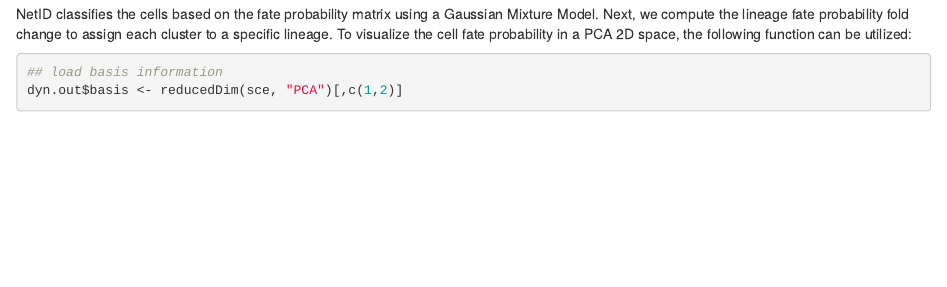
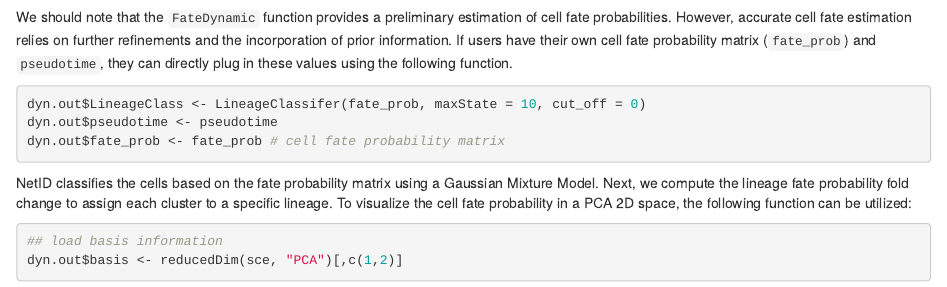
Before and after one commit to WWXkenmo/NetID_package, an R Markdown document (doc/NetID.Rmd): the page in a window 1100 px wide, from 4590 px down before the commit and from 4580 px down after it. Rendered offline with R 4.5, knitr and Pandoc, with nearby package versions; drawn as R Markdown's standard HTML page in place of the format the file asks for; some code elsewhere in the file could not run offline.

Commit message:
Add files via upload

````diff
--- a/doc/NetID.Rmd
+++ b/doc/NetID.Rmd
@@ -195,6 +195,14 @@ dyn.out <- RunNetID(sce,
                     velo=FALSE)
 ```
 
+We should note that the `FateDynamic` function provides a preliminary estimation of cell fate probabilities. However, accurate cell fate estimation relies on further refinements and the incorporation of prior information. If users have their own cell fate probability matrix (`fate_prob`) and `pseudotime`, they can directly plug in these values using the following function.
+
+```{r Plugin cell fate, eval=FALSE, echo=TRUE, warning=FALSE,message=FALSE}
+dyn.out$LineageClass <- LineageClassifer(fate_prob, maxState = 10, cut_off = 0)
+dyn.out$pseudotime <- pseudotime
+dyn.out$fate_prob <- fate_prob # cell fate probability matrix
+```
+
 NetID classifies the cells based on the fate probability matrix using a Gaussian Mixture Model. Next, we compute the lineage fate probability fold change to assign each cluster to a specific lineage. To visualize the cell fate probability in a PCA 2D space, the following function can be utilized:
 
 ```{r plot cell fate probability, eval=TRUE, echo=TRUE, warning=FALSE,message=FALSE}
````
Also changed, not shown: README.md, build/vignette.rds, inst/doc/NetID.html, vignettes/figures/palantir_res.png, vignettes/figures/umap.png, 1 other file.
